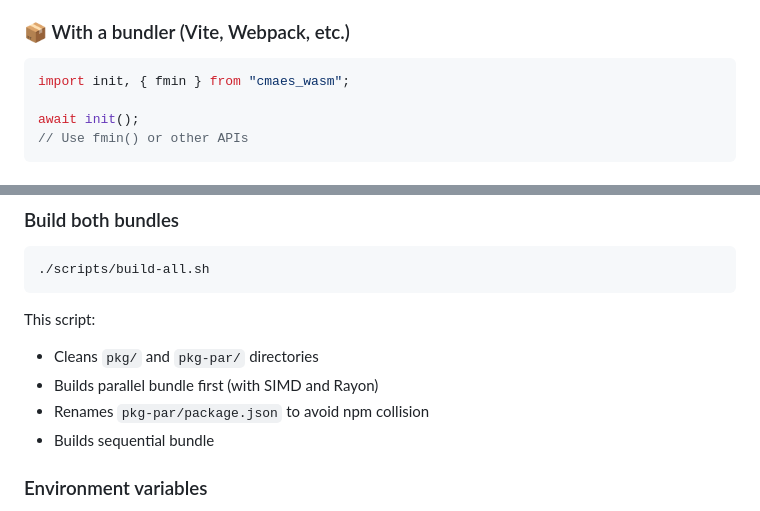
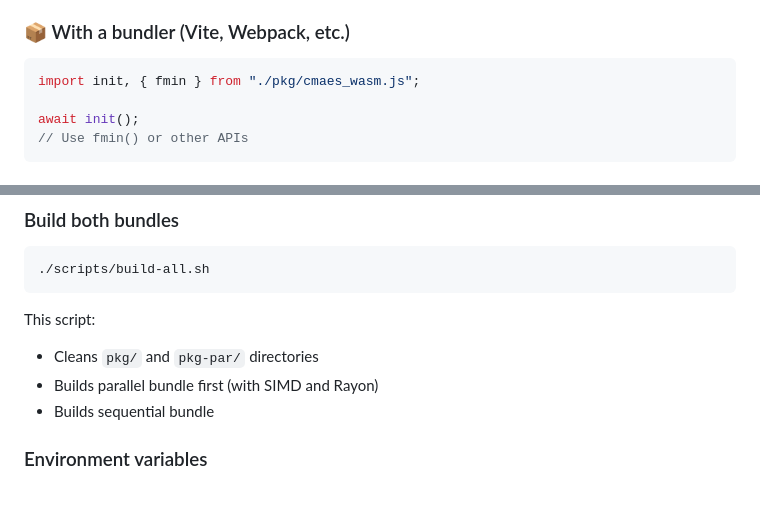
Before and after one commit to joyshmitz/wasm_cmaes, a Markdown page: README.md, 2 parts joined by grey strips. GitHub-like rendering.

````diff
--- a/README.md
+++ b/README.md
@@ -170,7 +161,7 @@ python -m http.server 8000
 ### 📦 With a bundler (Vite, Webpack, etc.)
 
 ```typescript
-import init, { fmin } from "cmaes_wasm";
+import init, { fmin } from "./pkg/cmaes_wasm.js";
 
 await init();
 // Use fmin() or other APIs
@@ -498,7 +489,6 @@ const res = fmin(new Float64Array([-1.5, 1.2]), 0.6, rosenbrock);
 This script:
 - Cleans `pkg/` and `pkg-par/` directories
 - Builds parallel bundle first (with SIMD and Rayon)
-- Renames `pkg-par/package.json` to avoid npm collision
 - Builds sequential bundle
 
 ### Environment variables
````
Also changed, not shown: other parts of README.md (+3 -31 lines).
